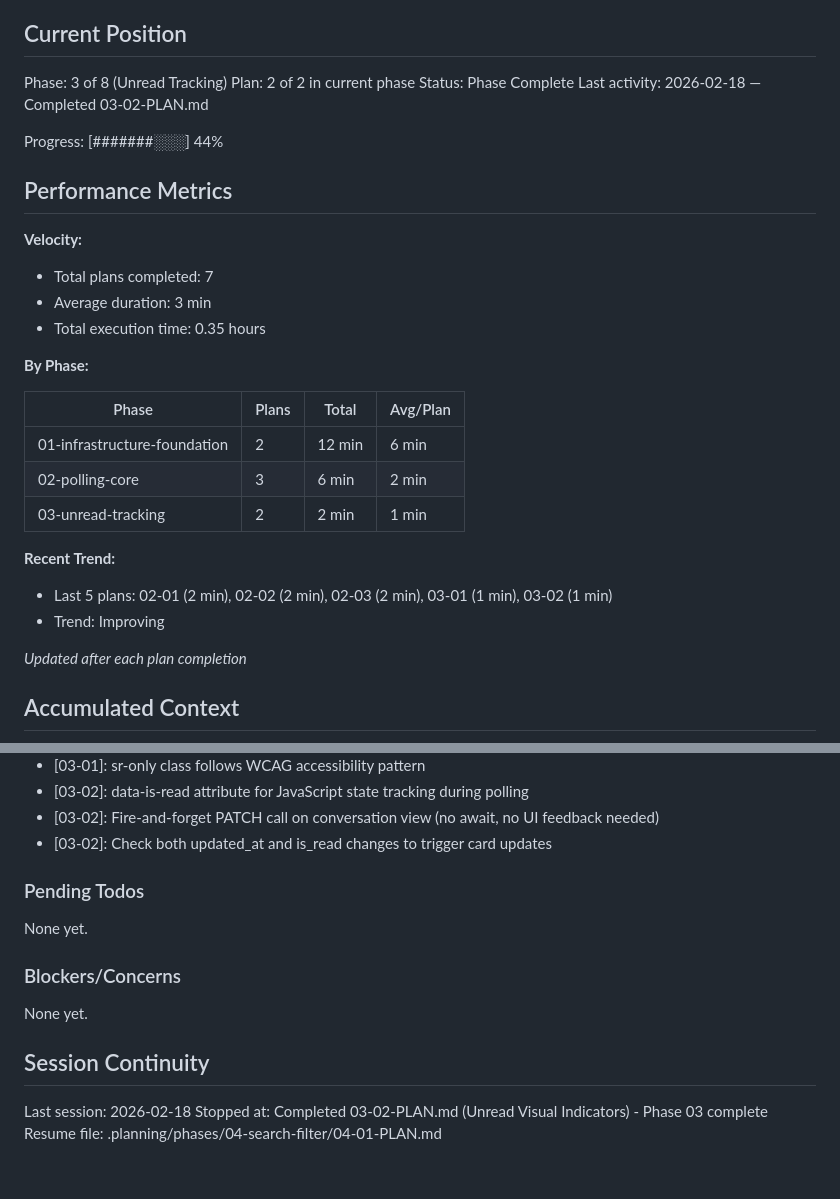
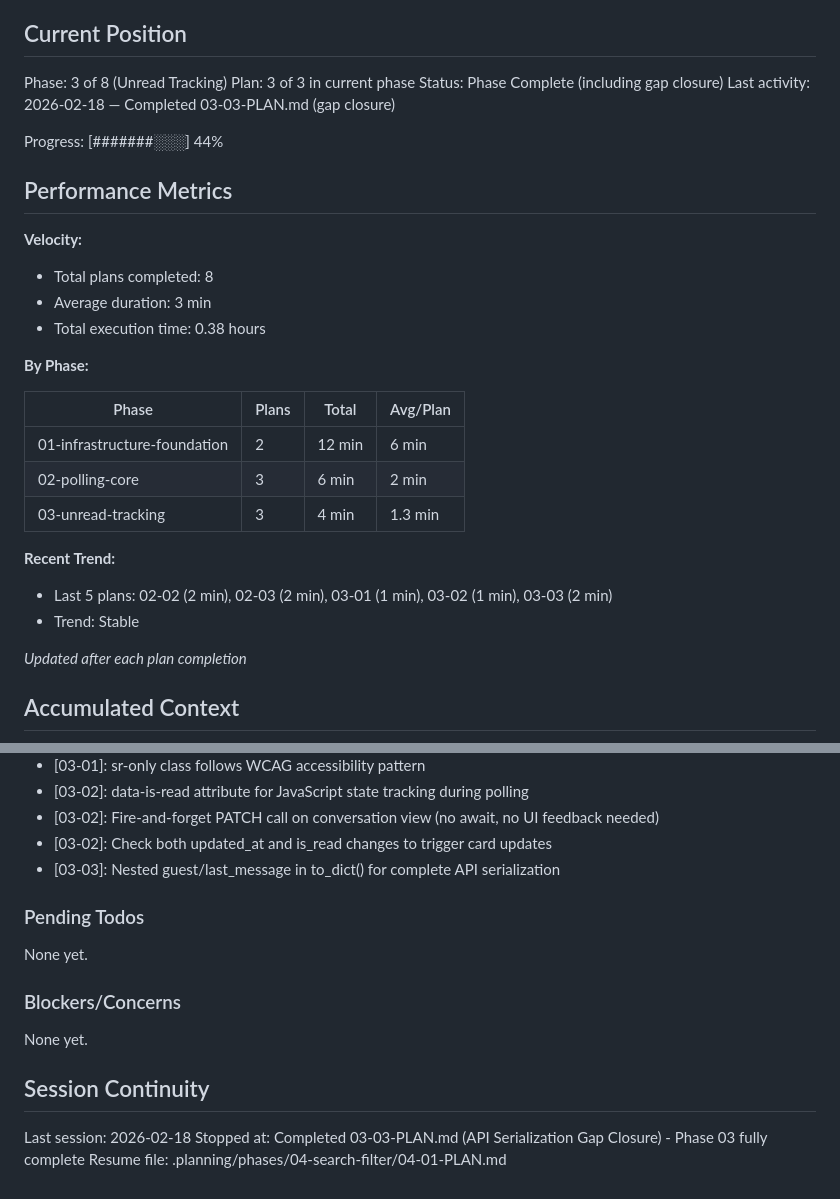
Before and after one commit to urlaubsmagie-code/FlaskApp, a Markdown page: .planning/STATE.md, 2 parts joined by grey strips. GitHub-like rendering; blank space fills up the shorter version.

Commit message:
docs(03-03): complete API serialization gap closure plan
- Add SUMMARY.md documenting nested guest/last_message serialization
- Update STATE.md with plan 03-03 completion

Co-Authored-By: Claude Opus 4.5 <noreply@anthropic.com>

```diff
--- a/.planning/STATE.md
+++ b/.planning/STATE.md
@@ -10,18 +10,18 @@ See: .planning/PROJECT.md (updated 2026-02-17)
 ## Current Position
 
 Phase: 3 of 8 (Unread Tracking)
-Plan: 2 of 2 in current phase
-Status: Phase Complete
-Last activity: 2026-02-18 — Completed 03-02-PLAN.md
+Plan: 3 of 3 in current phase
+Status: Phase Complete (including gap closure)
+Last activity: 2026-02-18 — Completed 03-03-PLAN.md (gap closure)
 
 Progress: [#######░░░] 44%
 
 ## Performance Metrics
 
 **Velocity:**
-- Total plans completed: 7
+- Total plans completed: 8
 - Average duration: 3 min
-- Total execution time: 0.35 hours
+- Total execution time: 0.38 hours
 
 **By Phase:**
 
@@ -29,11 +29,11 @@ Progress: [#######░░░] 44%
 |-------|-------|-------|----------|
 | 01-infrastructure-foundation | 2 | 12 min | 6 min |
 | 02-polling-core | 3 | 6 min | 2 min |
-| 03-unread-tracking | 2 | 2 min | 1 min |
+| 03-unread-tracking | 3 | 4 min | 1.3 min |
 
 **Recent Trend:**
-- Last 5 plans: 02-01 (2 min), 02-02 (2 min), 02-03 (2 min), 03-01 (1 min), 03-02 (1 min)
-- Trend: Improving
+- Last 5 plans: 02-02 (2 min), 02-03 (2 min), 03-01 (1 min), 03-02 (1 min), 03-03 (2 min)
+- Trend: Stable
 
 *Updated after each plan completion*
 
@@ -68,6 +68,7 @@ Recent decisions affecting current work:
 - [03-02]: data-is-read attribute for JavaScript state tracking during polling
 - [03-02]: Fire-and-forget PATCH call on conversation view (no await, no UI feedback needed)
 - [03-02]: Check both updated_at and is_read changes to trigger card updates
+- [03-03]: Nested guest/last_message in to_dict() for complete API serialization
 
 ### Pending Todos
 
@@ -80,5 +81,5 @@ None yet.
 ## Session Continuity
 
 Last session: 2026-02-18
-Stopped at: Completed 03-02-PLAN.md (Unread Visual Indicators) - Phase 03 complete
+Stopped at: Completed 03-03-PLAN.md (API Serialization Gap Closure) - Phase 03 fully complete
 Resume file: .planning/phases/04-search-filter/04-01-PLAN.md
```
Also changed, not shown: 1 other file.
